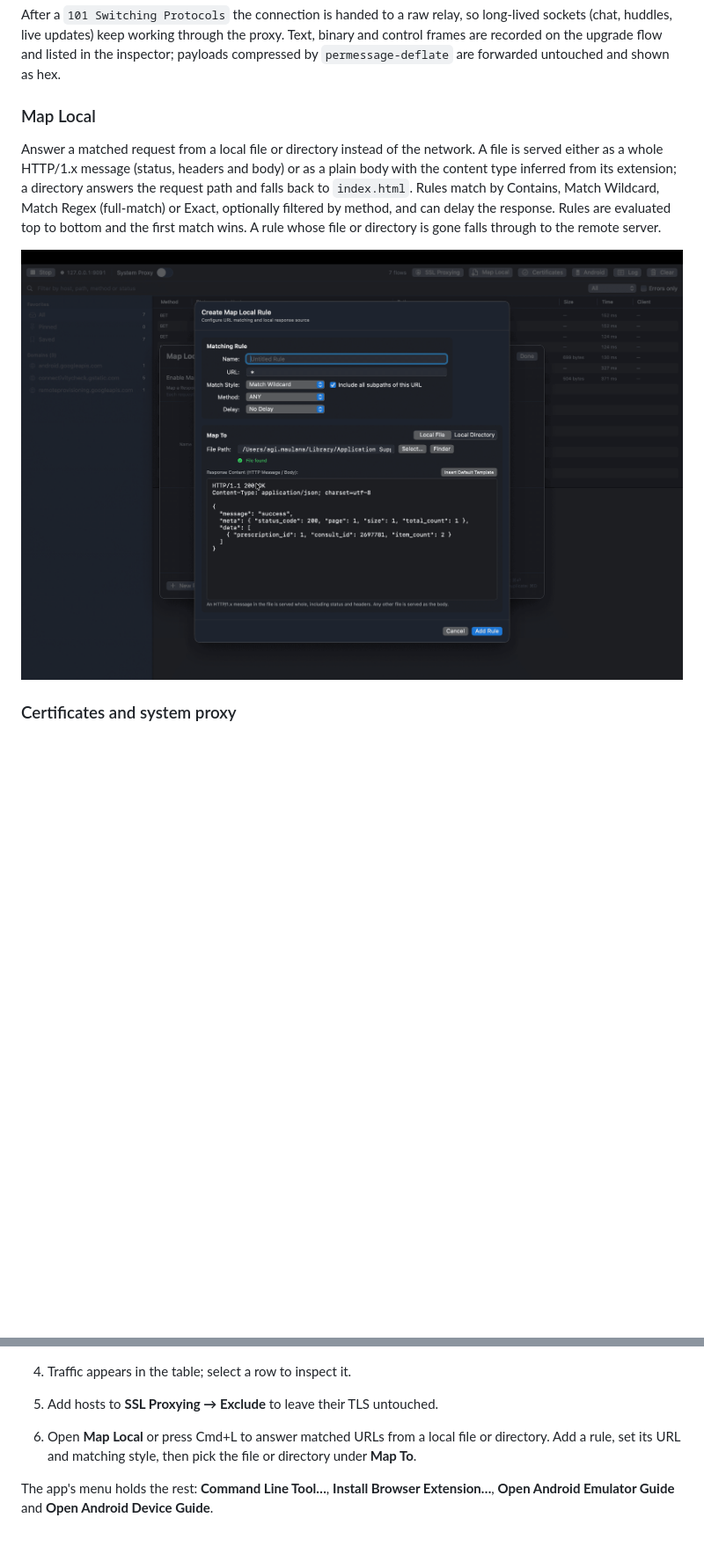
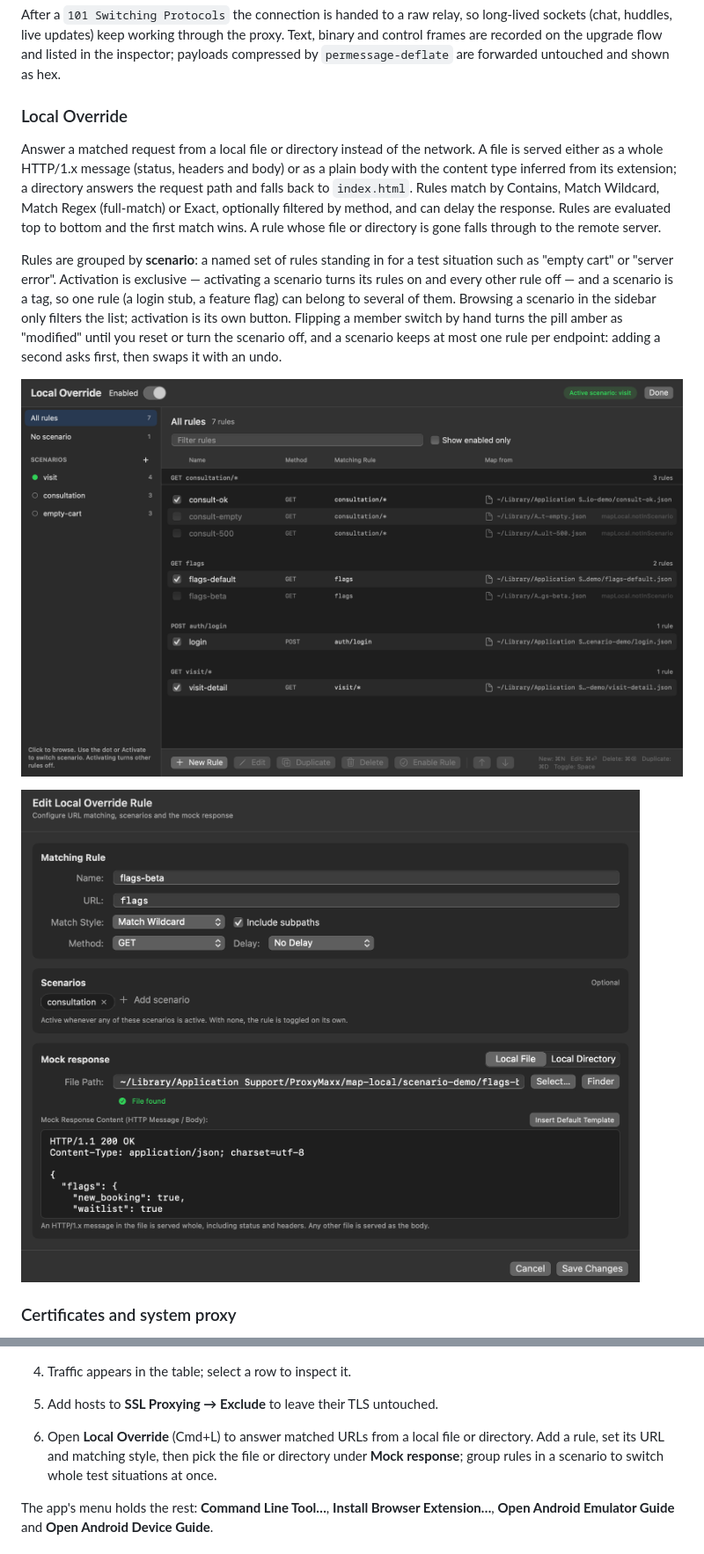
Before and after one commit to AgiMaulana/ProxyMaxx, a Markdown page: README.md, 2 parts joined by grey strips. Shown: that part at 88% size. Rendered like a GitHub page; pictures changed too: docs/screenshots/mac-app-local-override-create-rule.png (added), docs/screenshots/mac-app-local-override-list.png (added); blank space fills up the shorter version.

```diff
--- a/README.md
+++ b/README.md
@@ -107,7 +107,7 @@ sockets (chat, huddles, live updates) keep working through the proxy. Text, bina
 control frames are recorded on the upgrade flow and listed in the inspector; payloads
 compressed by `permessage-deflate` are forwarded untouched and shown as hex.
 
-### Map Local
+### Local Override
 
 Answer a matched request from a local file or directory instead of the network. A file is
 served either as a whole HTTP/1.x message (status, headers and body) or as a plain body with
@@ -117,7 +117,17 @@ Exact, optionally filtered by method, and can delay the response. Rules are eval
 bottom and the first match wins. A rule whose file or directory is gone falls through to the
 remote server.
 
-![The Create Map Local Rule sheet, with the matching rule fields on top and the local file and response body below](docs/screenshots/mac-app-local-map-create-form.png)
+Rules are grouped by **scenario**: a named set of rules standing in for a test situation such
+as "empty cart" or "server error". Activation is exclusive — activating a scenario turns its
+rules on and every other rule off — and a scenario is a tag, so one rule (a login stub, a
+feature flag) can belong to several of them. Browsing a scenario in the sidebar only filters
+the list; activation is its own button. Flipping a member switch by hand turns the pill amber
+as "modified" until you reset or turn the scenario off, and a scenario keeps at most one rule
+per endpoint: adding a second asks first, then swaps it with an undo.
+
+![The Local Override window, with the scenario sidebar on the left and the rule table grouped by endpoint](docs/screenshots/mac-app-local-override-list.png)
+
+![The Create rule form, with the scenario chip field under the matching rule and the mock response below](docs/screenshots/mac-app-local-override-create-rule.png)
 
 ### Certificates and system proxy
 
@@ -185,9 +195,9 @@ Compose, Diff, GraphQL/Protobuf, HTTP/2, HAR import/export, MCP server.
 
 4. Traffic appears in the table; select a row to inspect it.
 5. Add hosts to **SSL Proxying → Exclude** to leave their TLS untouched.
-6. Open **Map Local** or press Cmd+L to answer matched URLs from a local file or directory.
+6. Open **Local Override** (Cmd+L) to answer matched URLs from a local file or directory.
    Add a rule, set its URL and matching style, then pick the file or directory under
-   **Map To**.
+   **Mock response**; group rules in a scenario to switch whole test situations at once.
 
 The app's menu holds the rest: **Command Line Tool…**, **Install Browser Extension…**,
 **Open Android Emulator Guide** and **Open Android Device Guide**.
```
Also changed, not shown: 9 other files.
